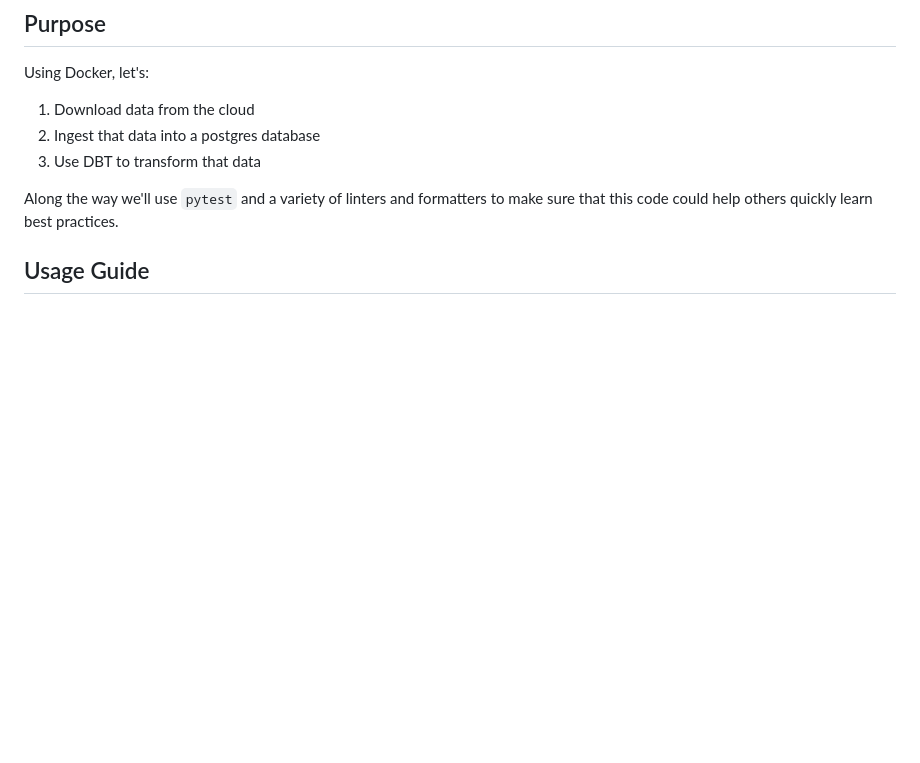
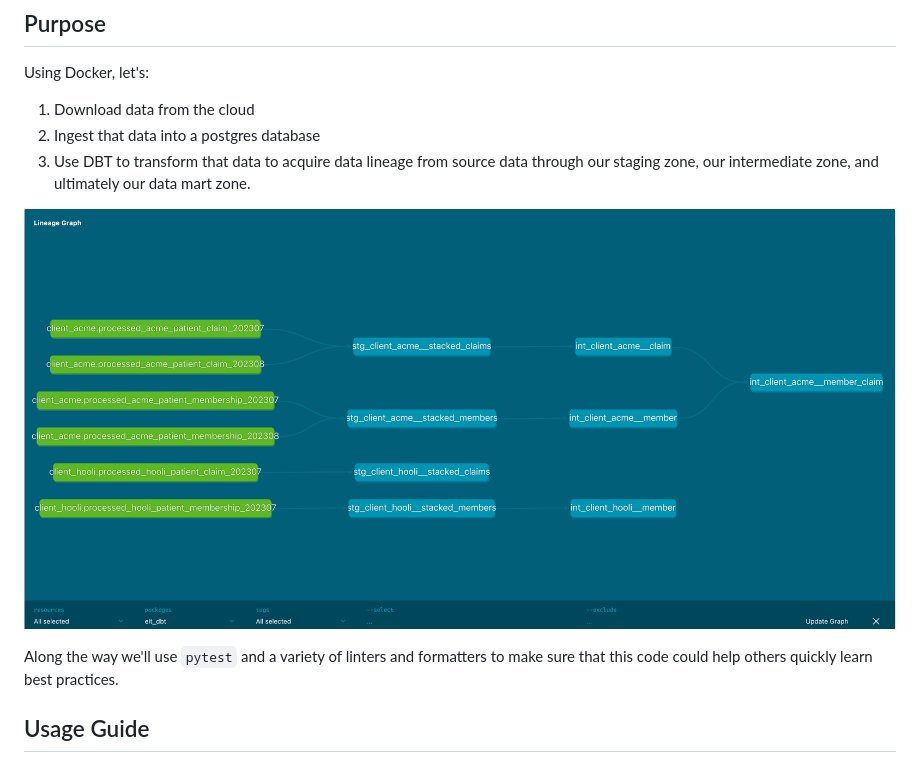
Before and after one commit to cenuno/elt-practice-2024, a Markdown page: README.md, the part around the change. Rendered like a GitHub page; pictures changed too: images/dbt_data_lineage_dag.png (added); blank space fills up the shorter version.

Commit message:
feature/init_dbt: Show DBT data lineage dag in README

```diff
--- a/README.md
+++ b/README.md
@@ -7,7 +7,9 @@ Using Docker, let's:
 
 1. Download data from the cloud
 2. Ingest that data into a postgres database
-3. Use DBT to transform that data
+3. Use DBT to transform that data to acquire data lineage from source data through our staging zone, our intermediate zone, and ultimately our data mart zone.
+
+![DBT Data Lineage DAG](images/dbt_data_lineage_dag.png)
 
 Along the way we'll use `pytest` and a variety of linters and formatters to make sure that this code could help others quickly learn best practices.
 
```
Also changed, not shown: images/README.md (added, +3 -0 lines).
